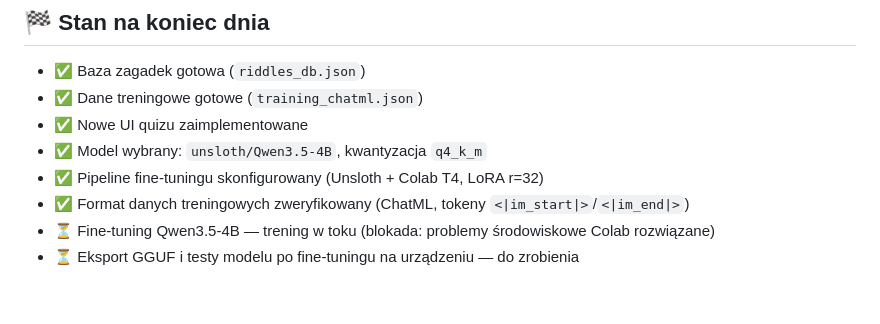
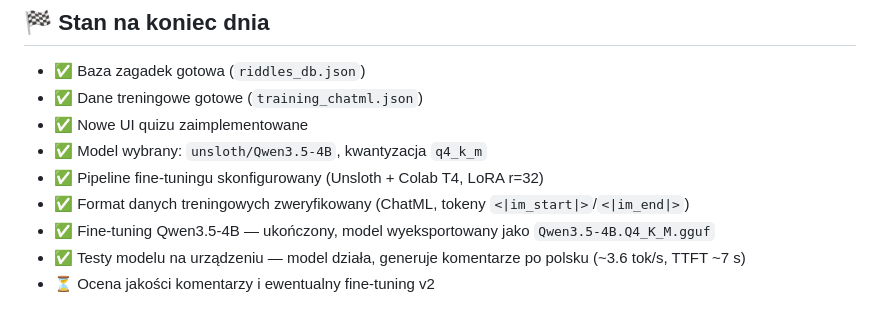
Before and after one commit to lszczuro/zagadkobot, a Markdown page: docs/2026-03-12-riddle-db-and-llm-commentary.md, the part around one of its changes. GitHub-like rendering.

```diff
--- a/docs/2026-03-12-riddle-db-and-llm-commentary.md
+++ b/docs/2026-03-12-riddle-db-and-llm-commentary.md
@@ -107,5 +136,6 @@ Baza zagadek (JSON) → losowanie → wyświetlenie pytania + 3 opcje → odpowi
 - ✅ Model wybrany: `unsloth/Qwen3.5-4B`, kwantyzacja `q4_k_m`
 - ✅ Pipeline fine-tuningu skonfigurowany (Unsloth + Colab T4, LoRA r=32)
 - ✅ Format danych treningowych zweryfikowany (ChatML, tokeny `<|im_start|>`/`<|im_end|>`)
-- ⏳ Fine-tuning Qwen3.5-4B — trening w toku (blokada: problemy środowiskowe Colab rozwiązane)
-- ⏳ Eksport GGUF i testy modelu po fine-tuningu na urządzeniu — do zrobienia
+- ✅ Fine-tuning Qwen3.5-4B — ukończony, model wyeksportowany jako `Qwen3.5-4B.Q4_K_M.gguf`
+- ✅ Testy modelu na urządzeniu — model działa, generuje komentarze po polsku (~3.6 tok/s, TTFT ~7 s)
+- ⏳ Ocena jakości komentarzy i ewentualny fine-tuning v2
```
Also changed, not shown: other parts of docs/2026-03-12-riddle-db-and-llm-commentary.md (+29 -0 lines), README.md (+3 -2 lines), docs/2026-03-12-example-riddle-screenshot.png (added), docs/2026-03-12-parameters.jpg (added), 1 other file.
